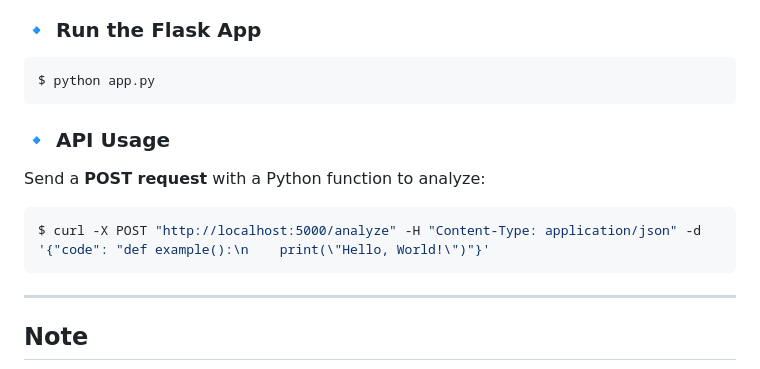
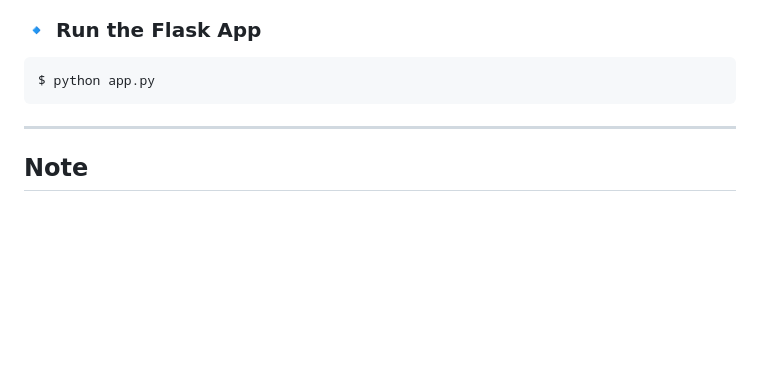
Before and after one commit to 18Venus/Google-Girl-Hackathon-2025, a Markdown page: README.md, the part around one of its changes. Rendered like a GitHub page; blank space fills up the shorter version.

````diff
--- a/README.md
+++ b/README.md
@@ -93,13 +96,6 @@ $ pip install -r requirements.txt
 ```sh
 $ python app.py
 ```
-
-### 🔹 API Usage
-Send a **POST request** with a Python function to analyze:
-```sh
-$ curl -X POST "http://localhost:5000/analyze" -H "Content-Type: application/json" -d '{"code": "def example():\n    print(\"Hello, World!\")"}'
-```
-
 ---
 
 ## Note
````
Also changed, not shown: other parts of README.md (+4 -1 lines).
